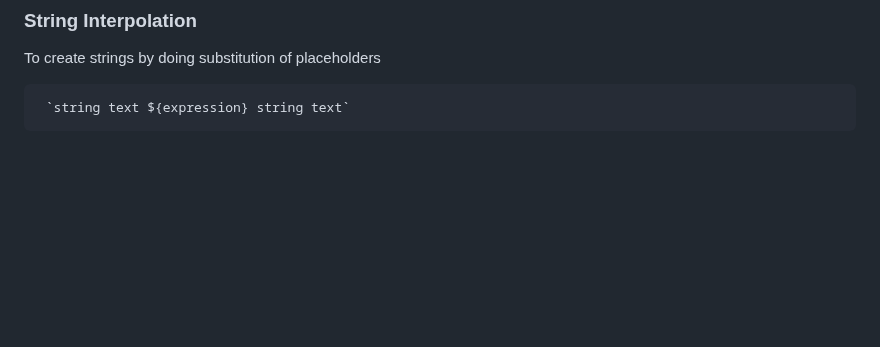
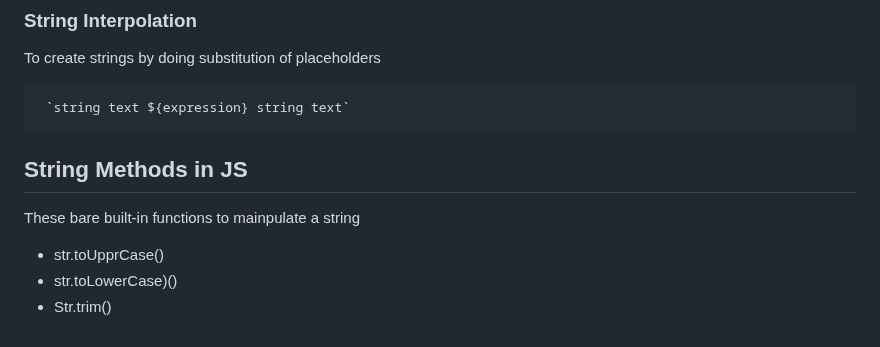
Before and after one commit to anshulyadav1791/js.notes, a Markdown page: README.md, the part around the change. Drawn GitHub-style; blank space fills up the shorter version.

```diff
--- a/README.md
+++ b/README.md
@@ -122,3 +122,9 @@ A way to have embedded expession in strings
  To create strings by doing substitution of placeholders
 
      `string text ${expression} string text`
+
+## String  Methods in JS
+  These bare built-in functions to mainpulate a string
+  * str.toUpprCase()
+  * str.toLowerCase)()
+  * Str.trim()
```
